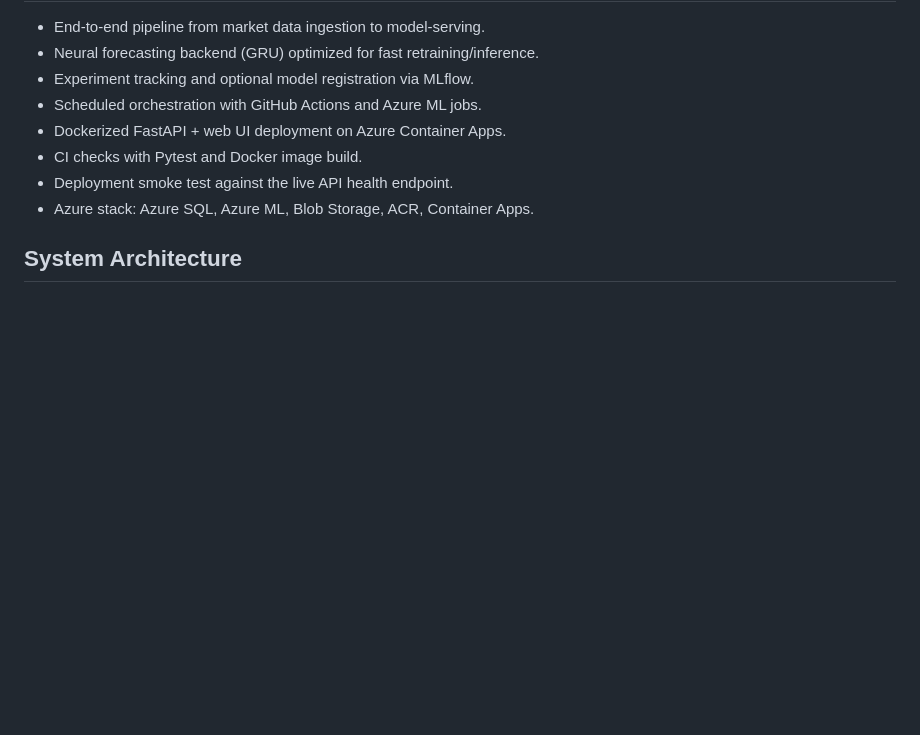
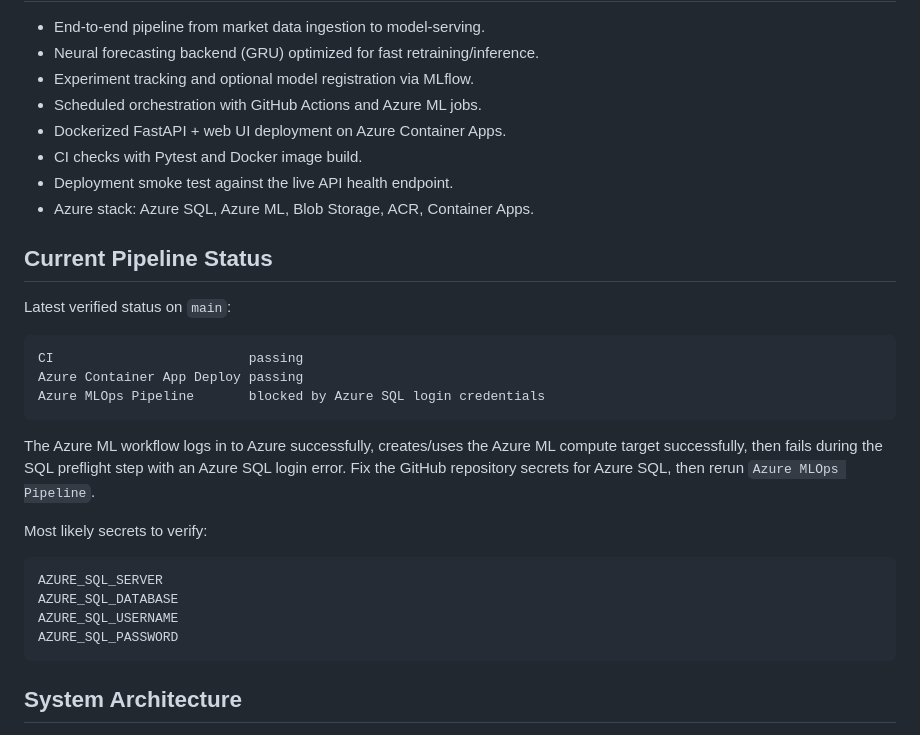
Before and after one commit to ManoochTayebi/volatility-mlops, a Markdown page: README.md, the part around one of its changes. Drawn GitHub-style; blank space fills up the shorter version.

````diff
--- a/README.md
+++ b/README.md
@@ -12,6 +12,27 @@ Production-style MLOps pipeline for market volatility forecasting with a neural
 - CI checks with Pytest and Docker image build.
 - Deployment smoke test against the live API health endpoint.
 - Azure stack: Azure SQL, Azure ML, Blob Storage, ACR, Container Apps.
+
+## Current Pipeline Status
+
+Latest verified status on `main`:
+
+```text
+CI                         passing
+Azure Container App Deploy passing
+Azure MLOps Pipeline       blocked by Azure SQL login credentials
+```
+
+The Azure ML workflow logs in to Azure successfully, creates/uses the Azure ML compute target successfully, then fails during the SQL preflight step with an Azure SQL login error. Fix the GitHub repository secrets for Azure SQL, then rerun `Azure MLOps Pipeline`.
+
+Most likely secrets to verify:
+
+```text
+AZURE_SQL_SERVER
+AZURE_SQL_DATABASE
+AZURE_SQL_USERNAME
+AZURE_SQL_PASSWORD
+```
 
 ## System Architecture
 
````
Also changed, not shown: other parts of README.md (+52 -1 lines).
